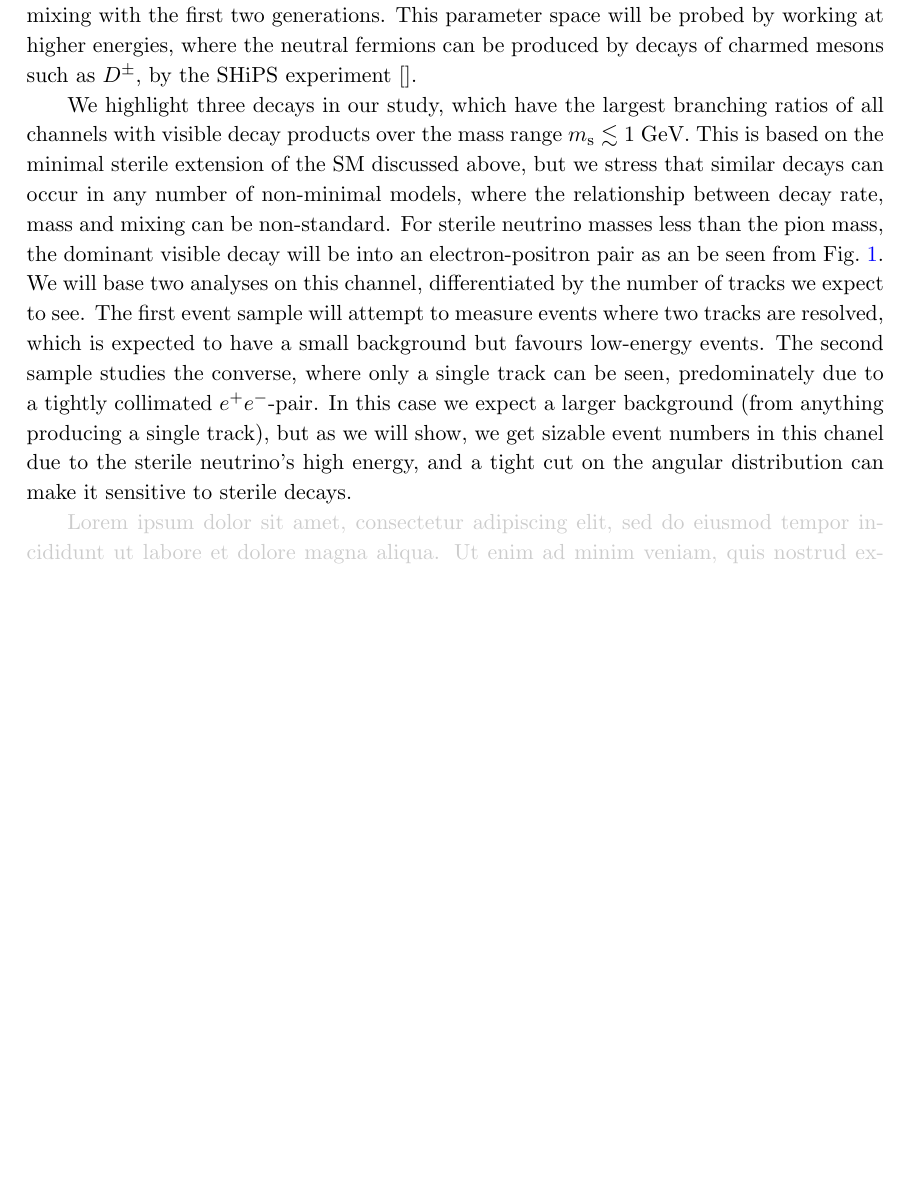
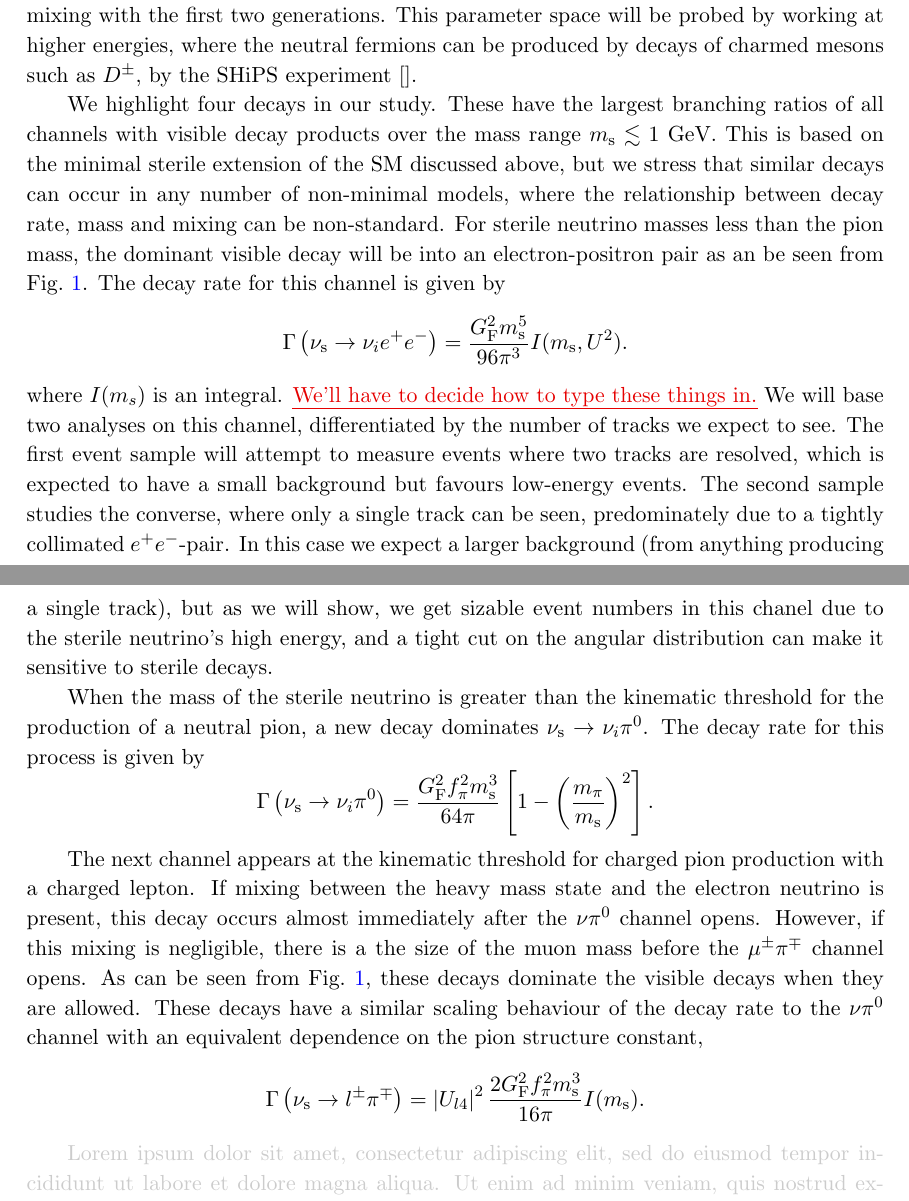
Before and after one commit to georgiak/SBN_3plusN, a LaTeX document (main.tex): part of page 4 of 15 before the commit and two parts of pages 4 and 5 of 15 after it, the two joined at a grey line, cut so that both start at the same text, the shorter picture padded with empty space. Compiled offline with pdfLaTeX.

Commit message:
Words added.

```diff
--- a/main.tex
+++ b/main.tex
@@ -162,23 +162,52 @@ charmed mesons such as $D^\pm$, by the SHiPS experiment \cite{}.
 \caption{\label{fig:branchingratios}The branching ratios for sterile neutrino decays in the minimal 3 sterile SM extension. The left panel assumes equal mixing with all active flavours, whilst the right panel assumes a flavour hierarchical scheme where only the mixing with $\nu_e$ is important.}
 \end{figure}
 
-We highlight three decays in our study, which have the largest branching ratios
+We highlight four decays in our study. These have the largest branching ratios
 of all channels with visible decay products over the mass range $m_\text{s}
 \lesssim 1$ GeV. This is based on the minimal sterile extension of the SM
 discussed above, but we stress that similar decays can occur in any number of
 non-minimal models, where the relationship between decay rate, mass and mixing
 can be non-standard. For sterile neutrino masses less than the pion mass, the
 dominant visible decay will be into an electron-positron pair as an be seen
-from \reffig{fig:branchingratios}. We will base two analyses on this channel,
-differentiated by the number of tracks we expect to see. The first event sample
-will attempt to measure events where two tracks are resolved, which is expected
-to have a small background but favours low-energy events. The second sample
-studies the converse, where only a single track can be seen, predominately due
-to a tightly collimated $e^+e^-$-pair. In this case we expect a larger
-background (from anything producing a single track), but as we will show, we
-get sizable event numbers in this chanel due to the sterile neutrino's high
-energy, and a tight cut on the angular distribution can make it sensitive to
-sterile decays.
+from \reffig{fig:branchingratios}. The decay rate for this channel is given by
+%
+\[ \Gamma\left(\nu_\text{s}\to \nu_i e^+e^-\right) =
+\frac{G_\text{F}^2m_\text{s}^5}{96\pi^3}I(m_\text{s}, U^2).  \]
+%
+where $I(m_s)$ is an integral. \newtext{PB}{We'll have to decide how to type these things in.}
+%
+We will base two analyses on this channel, differentiated by the number of
+tracks we expect to see. The first event sample will attempt to measure events
+where two tracks are resolved, which is expected to have a small background but
+favours low-energy events. The second sample studies the converse, where only a
+single track can be seen, predominately due to a tightly collimated
+$e^+e^-$-pair. In this case we expect a larger background (from anything
+producing a single track), but as we will show, we get sizable event numbers in
+this chanel due to the sterile neutrino's high energy, and a tight cut on the
+angular distribution can make it sensitive to sterile decays.
+
+When the mass of the sterile neutrino is greater than the kinematic threshold
+for the production of a neutral pion, a new decay dominates
+$\nu_\text{s}\to\nu_i \pi^0$. The decay rate for this process is given by
+%
+\[ \Gamma\left(\nu_\text{s} \to \nu_i \pi^0\right) =
+\frac{G_\text{F}^2f_\pi^2m_\text{s}^3}{64\pi}\left[1-\left(\frac{m_\pi}{m_\text{s}}\right)^2\right].
+\]
+
+The next channel appears at the kinematic threshold for charged pion production
+with a charged lepton. If mixing between the heavy mass state and the electron
+neutrino is present, this decay occurs almost immediately after the $\nu\pi^0$
+channel opens. However, if this mixing is negligible, there is a the size of
+the muon mass before the $\mu^\pm\pi^\mp$ channel opens. As can be seen from
+\reffig{fig:branchingratios}, these decays dominate the visible decays when
+they are allowed. These decays have a similar scaling behaviour of the decay
+rate to the $\nu\pi^0$ channel with an equivalent dependence on the pion
+structure constant,
+%
+\[ \Gamma\left(\nu_\text{s} \to l^\pm\pi^\mp\right) =
+\left|U_{l4}\right|^2\frac{2G_\text{F}^2f_\pi^2m_\text{s}^3}{16\pi}I(m_\text{s}).
+\]
+
 
 \lorem\lorem
 
```
Also changed, not shown: SBN.pdf.
